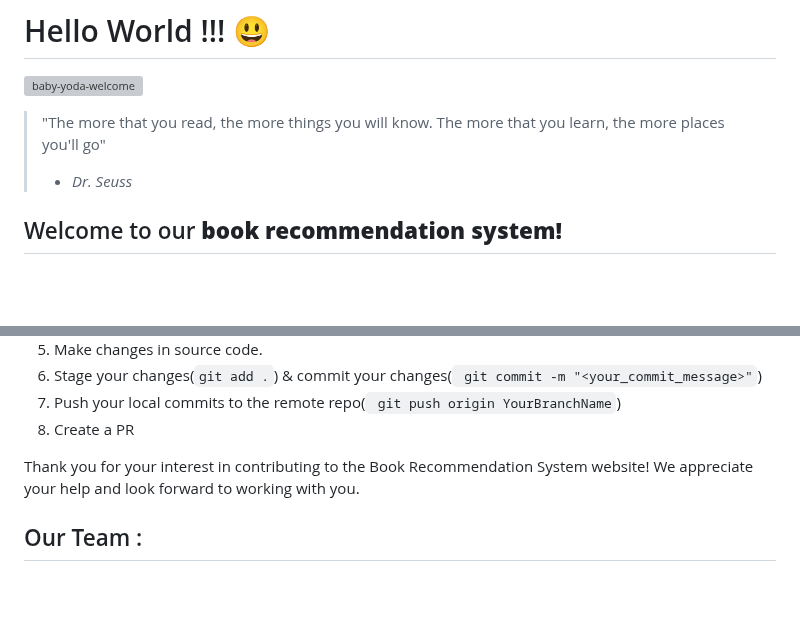
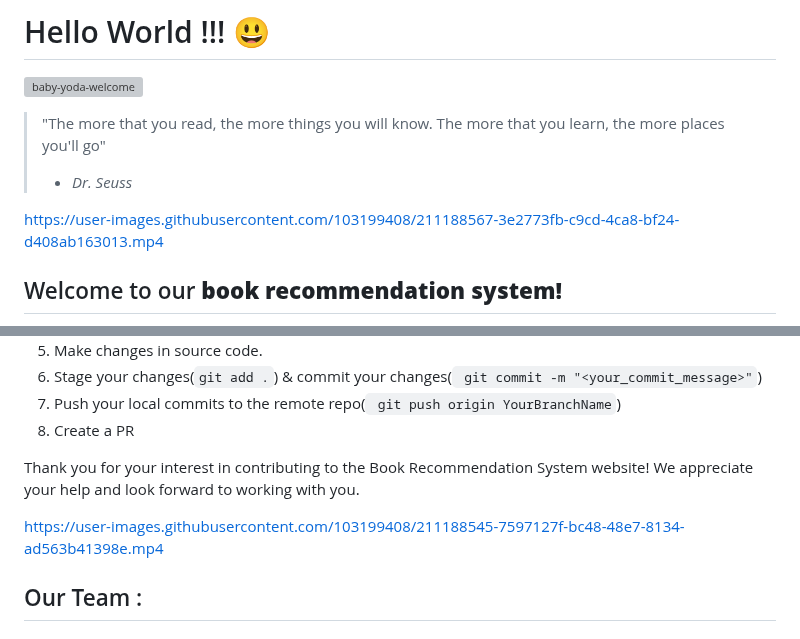
Before and after one commit to Arjundotadex/Book-recommendation-system.github.io, a Markdown page: README.md, 2 parts joined by grey strips. Drawn GitHub-style; blank space fills up the shorter version; grey boxes are pictures that could not be loaded.

```diff
--- a/README.md
+++ b/README.md
@@ -4,6 +4,10 @@
 
 > "The more that you read, the more things you will know. The more that you learn, the more places you'll go"
 > - <em>Dr. Seuss</em>
+
+
+https://user-images.githubusercontent.com/103199408/211188567-3e2773fb-c9cd-4ca8-bf24-d408ab163013.mp4
+
 
 ## Welcome to our **book recommendation system!**
 
@@ -79,6 +83,10 @@ Here are some guidelines to follow when contributing:
 
 Thank you for your interest in contributing to the Book Recommendation System website! We appreciate your help and look forward to working with you.
 
+
+https://user-images.githubusercontent.com/103199408/211188545-7597127f-bc48-48e7-8134-ad563b41398e.mp4
+
+
 ## Our Team :
 ### [Arjun](https://github.com/Arjundotadex)
 <img align="right" width="100" height="100" src="https://arjundotadex.github.io/Book-recommendation-system.github.io/images/arjun.jpg">
```
